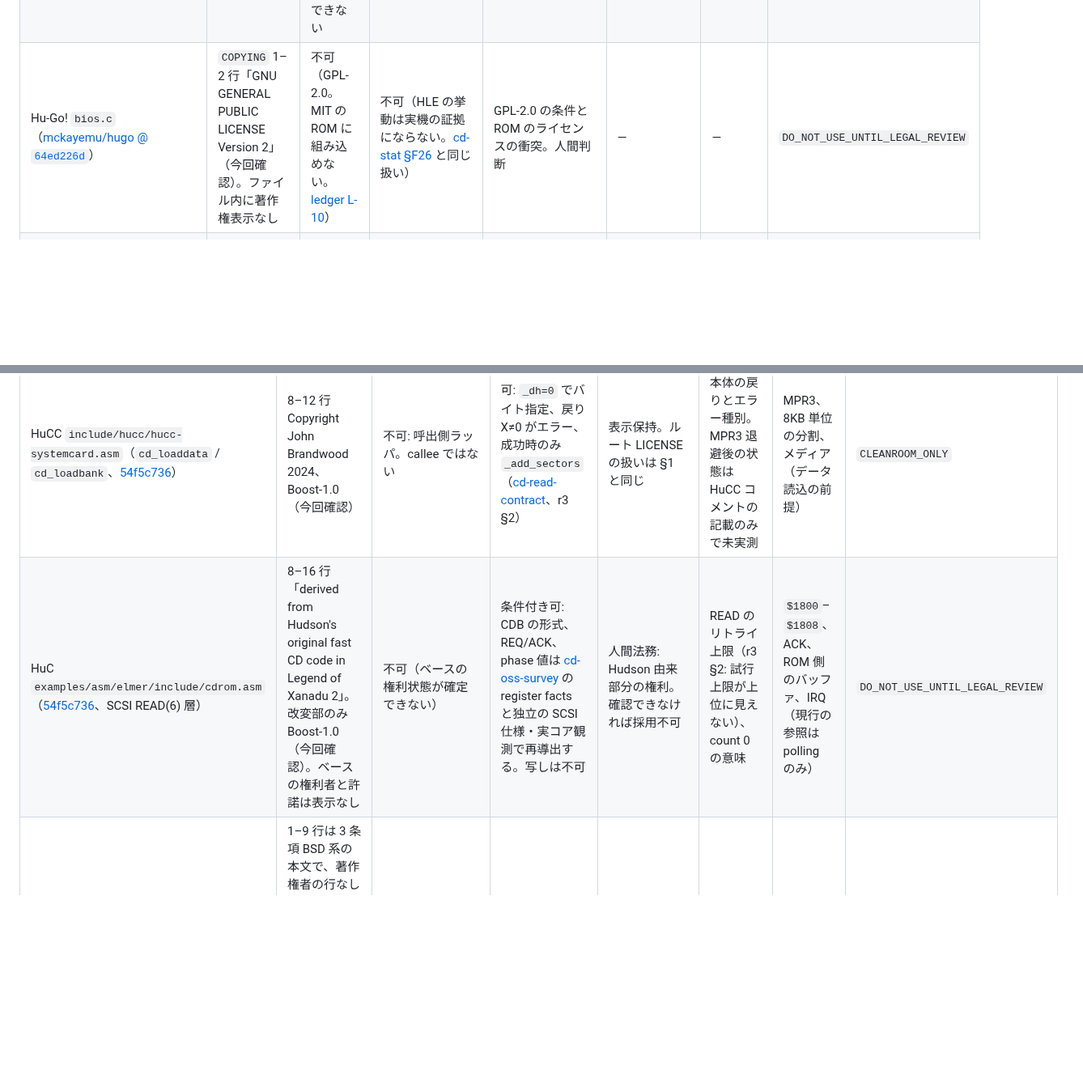
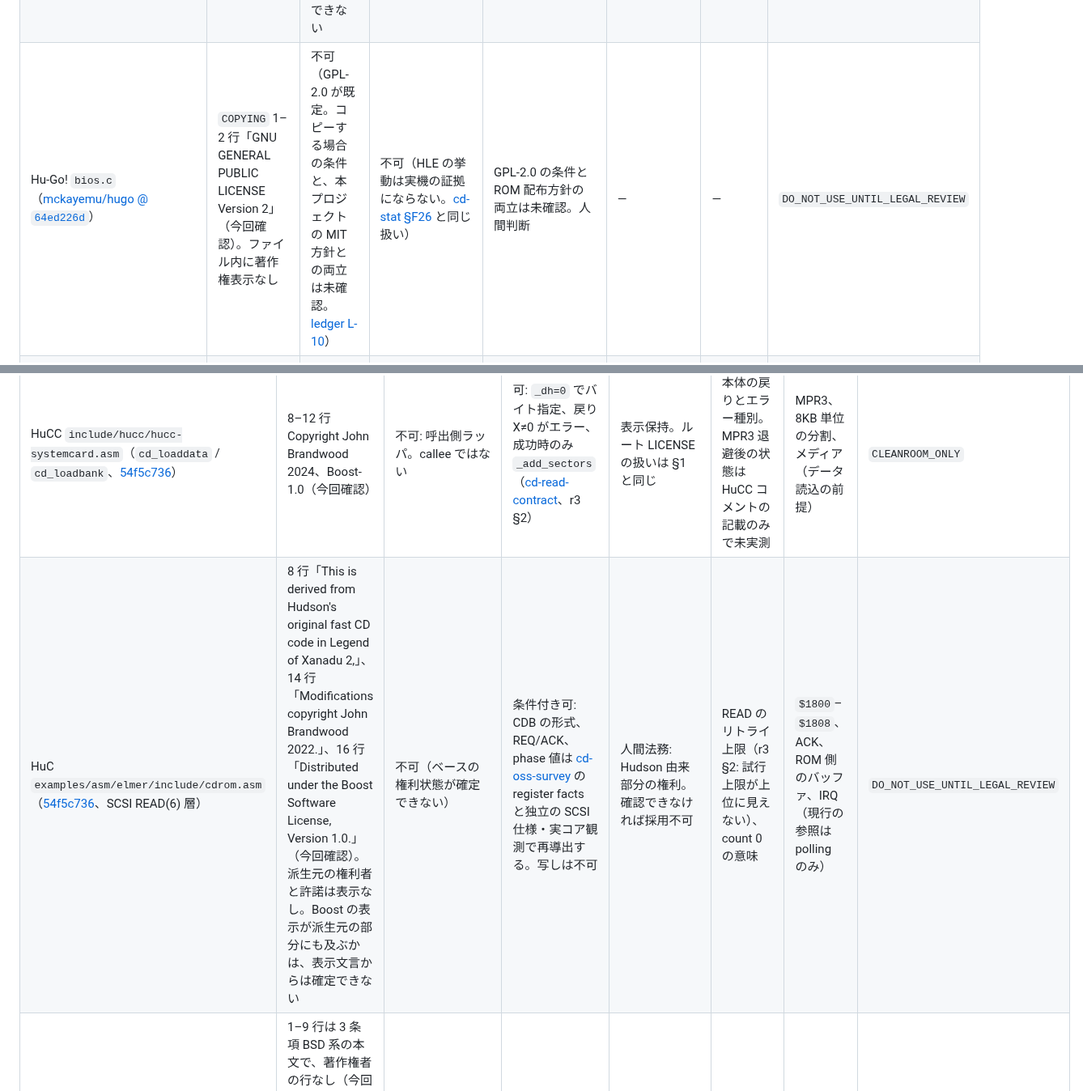
Before and after one commit to mao2009/oss-pce-cd-bios, a Markdown page: docs/cd-reuse-decision-309.md, 2 parts joined by grey strips. Shown at 81% size. Rendered like a GitHub page; blank space fills up the shorter version.

```diff
--- a/docs/cd-reuse-decision-309.md
+++ b/docs/cd-reuse-decision-309.md
@@ -38,7 +38,7 @@
 | --- | --- | --- | --- | --- | --- | --- | --- |
 | HuC `include/hucc/pcengine.inc`（[pce-devel/huc @ `54f5c736`](https://github.com/pce-devel/huc/blob/54f5c73606c1e7142e8095c727cab2767e2b3cb3/include/hucc/pcengine.inc)、467–468 行の `cd_boot = $00:E000` 宣言） | 8–10 行「Distributed under the Boost Software License, Version 1.0.」（今回確認） | 不可（宣言 1 行。写す対象が無い） | 可: 名称と番地の宣言という事実のみ | 表示保持。LICENSE_1_0.txt の同梱方法は人間判断（`include/hucc/` に無い） | 入口の意味、入力、戻り、MPR、スタック、IRQ（すべて UNKNOWN。[cd-boot-contract §4](research/cd-boot-contract.md)） | なし（宣言のみ） | `CLEANROOM_ONLY` |
 | HuCC `include/hucc/core-kernel.asm` 478–516 行（呼出側 `call_bios`、同 `54f5c736`） | 8–10 行 Copyright John Brandwood 2021–2024、Boost-1.0 の表示（今回確認） | 不可: 呼出側であり callee ではない。ルート LICENSE の不明瞭さにより、コピーは確定できない | 可: 呼出し前に `tma7`/`tam7` で MPR7 を bank `$00` にし、戻り後に復元する（呼出側の SOURCE_FACT） | 同上 | callee の MPR0–6 要求、戻り規約、IRQ 状態 | MPR7、SP（呼出側のみ確認）、`sei` は CD ソフトリセット経路のみ | `CLEANROOM_ONLY` |
-| Hu-Go! `bios.c`（[mckayemu/hugo @ `64ed226d`](https://github.com/mckayemu/hugo/blob/64ed226da2288738781743eeef228c069e8973a4/bios.c)） | `COPYING` 1–2 行「GNU GENERAL PUBLIC LICENSE Version 2」（今回確認）。ファイル内に著作権表示なし | 不可（GPL-2.0。MIT の ROM に組み込めない。[ledger L-10](oss-candidate-ledger.md)） | 不可（HLE の挙動は実機の証拠にならない。[cd-stat §F26](research/cd-stat-contract.md) と同じ扱い） | GPL-2.0 の条件と ROM のライセンスの衝突。人間判断 | — | — | `DO_NOT_USE_UNTIL_LEGAL_REVIEW` |
+| Hu-Go! `bios.c`（[mckayemu/hugo @ `64ed226d`](https://github.com/mckayemu/hugo/blob/64ed226da2288738781743eeef228c069e8973a4/bios.c)） | `COPYING` 1–2 行「GNU GENERAL PUBLIC LICENSE Version 2」（今回確認）。ファイル内に著作権表示なし | 不可（GPL-2.0 が既定。コピーする場合の条件と、本プロジェクトの MIT 方針との両立は未確認。[ledger L-10](oss-candidate-ledger.md)） | 不可（HLE の挙動は実機の証拠にならない。[cd-stat §F26](research/cd-stat-contract.md) と同じ扱い） | GPL-2.0 の条件と ROM 配布方針の両立は未確認。人間判断 | — | — | `DO_NOT_USE_UNTIL_LEGAL_REVIEW` |
 | STUM 2025 offsets（二次資料、[cd-boot-contract §2](research/cd-boot-contract.md)） | CC BY-NC-SA 4.0 の本文（既存記録。今回未再読） | 不可（NC 条件） | 不可（版別の本体番地は HYPOTHESIS のみ） | 非商用条件の扱いを人間判断 | 本体番地（未照合） | — | `DO_NOT_USE_UNTIL_LEGAL_REVIEW` |
 
 ### 3.2 CD_READ（`$E009`）
@@ -46,7 +46,7 @@
 | 候補・ソース（版） | ライセンス（出典） | コピー再利用 | 仕様のみ参照 | 再ライセンス・許諾 | 欠落している契約 | 実装依存 | 判定 |
 | --- | --- | --- | --- | --- | --- | --- | --- |
 | HuCC `include/hucc/hucc-systemcard.asm`（`cd_loaddata` / `cd_loadbank`、[54f5c736](https://github.com/pce-devel/huc/blob/54f5c73606c1e7142e8095c727cab2767e2b3cb3/include/hucc/hucc-systemcard.asm)） | 8–12 行 Copyright John Brandwood 2024、Boost-1.0（今回確認） | 不可: 呼出側ラッパ。callee ではない | 可: `_dh=0` でバイト指定、戻り X≠0 がエラー、成功時のみ `_add_sectors`（[cd-read-contract](cd-read-contract.md)、r3 §2） | 表示保持。ルート LICENSE の扱いは §1 と同じ | CD_READ 本体の戻りとエラー種別。MPR3 退避後の状態は HuCC コメントの記載のみで未実測 | MPR3、8KB 単位の分割、メディア（データ読込の前提） | `CLEANROOM_ONLY` |
-| HuC `examples/asm/elmer/include/cdrom.asm`（[54f5c736](https://github.com/pce-devel/huc/blob/54f5c73606c1e7142e8095c727cab2767e2b3cb3/examples/asm/elmer/include/cdrom.asm)、SCSI READ(6) 層） | 8–16 行「derived from Hudson's original fast CD code in Legend of Xanadu 2」。改変部のみ Boost-1.0（今回確認）。ベースの権利者と許諾は表示なし | 不可（ベースの権利状態が確定できない） | 条件付き可: CDB の形式、REQ/ACK、phase 値は [cd-oss-survey](cd-oss-survey.md) の register facts と独立の SCSI 仕様・実コア観測で再導出する。写しは不可 | 人間法務: Hudson 由来部分の権利。確認できなければ採用不可 | READ のリトライ上限（r3 §2: 試行上限が上位に見えない）、count 0 の意味 | `$1800`–`$1808`、ACK、ROM 側のバッファ、IRQ（現行の参照は polling のみ） | `DO_NOT_USE_UNTIL_LEGAL_REVIEW` |
+| HuC `examples/asm/elmer/include/cdrom.asm`（[54f5c736](https://github.com/pce-devel/huc/blob/54f5c73606c1e7142e8095c727cab2767e2b3cb3/examples/asm/elmer/include/cdrom.asm)、SCSI READ(6) 層） | 8 行「This is derived from Hudson's original fast CD code in Legend of Xanadu 2,」、14 行「Modifications copyright John Brandwood 2022.」、16 行「Distributed under the Boost Software License, Version 1.0.」（今回確認）。派生元の権利者と許諾は表示なし。Boost の表示が派生元の部分にも及ぶかは、表示文言からは確定できない | 不可（ベースの権利状態が確定できない） | 条件付き可: CDB の形式、REQ/ACK、phase 値は [cd-oss-survey](cd-oss-survey.md) の register facts と独立の SCSI 仕様・実コア観測で再導出する。写しは不可 | 人間法務: Hudson 由来部分の権利。確認できなければ採用不可 | READ のリトライ上限（r3 §2: 試行上限が上位に見えない）、count 0 の意味 | `$1800`–`$1808`、ACK、ROM 側のバッファ、IRQ（現行の参照は polling のみ） | `DO_NOT_USE_UNTIL_LEGAL_REVIEW` |
 | Hu-Go! `pcecd.c`（[mckayemu/hugo @ `64ed226d`](https://github.com/mckayemu/hugo/blob/64ed226da2288738781743eeef228c069e8973a4/pcecd.c)） | 1–9 行は 3 条項 BSD 系の本文で、著作権者の行なし（今回確認）。`COPYING` 6–7 行は「modified BSD（see LICENSE.bsd-modified）」と参照するが、そのファイルは pin に無い（[ledger L-12](oss-candidate-ledger.md)） | 不可（著作権者が不明。参照先の許諾本文も無い） | 可: セクタ転送の状態遷移の挙動参照（コードは写さない） | 著作権者の特定、`LICENSE.bsd-modified` 全文の確定 | READ のタイムアウト（grep 上は無し） | ホスト側のセクタ経路（Hu-Go の内部 API） | `DO_NOT_USE_UNTIL_LEGAL_REVIEW` |
 | ares-emulator/ares `ares/pce/pcd/io.cpp`、`scsi.cpp`（[9408cb43](https://github.com/ares-emulator/ares/blob/9408cb43d4948fc3ea6e152a307a34348df3fe04/ares/pce/pcd/io.cpp)） | ルート LICENSE（今回確認）: ISC、「Copyright (c) 2004-2025 ares team, Near et al」、「Permission to use, copy, modify, and/or distribute this software for any purpose…」。io.cpp 自体は表示なし | 法的には ISC で写せる（表示保持が条件）。ただし C++ エミュレータ内部で firmware に不適合。方針 `REFERENCE_ONLY` を維持 | 可: `$1800` の bit、ACK（`$1802` bit 7）、リセット（`$1804` bit 1）、auto-ACK（[cd-oss-survey](cd-oss-survey.md) の S2） | 不要（ISC の表示保持のみ） | READ 本体の戻り（ares は controller 層のみ） | レジスタ、SCSI 層 | `CLEANROOM_ONLY` |
 | PCSX-Redux nugget `openbios/cdrom/cdrom.c`（[c950e18a](https://github.com/pcsx-redux/nugget/blob/c950e18a168944ec2d4e6d3c408fc224317483a7/openbios/cdrom/cdrom.c)） | 1–5 行 MIT、「Copyright (c) 2020 PCSX-Redux authors」（今回確認） | 不可（PSX ABI。技術的に流用できない） | 可: 有界待ちの設計パターン（statemachine の `wait = 30000`、r3 §2）。反例: IRQ の無限待ち（r4） | 写す場合のみ MIT の表示保持 | — | PSX の CDROM レジスタ | `CLEANROOM_ONLY` |
```
Also changed, not shown: other parts of docs/cd-reuse-decision-309.md (+10 -7 lines).
